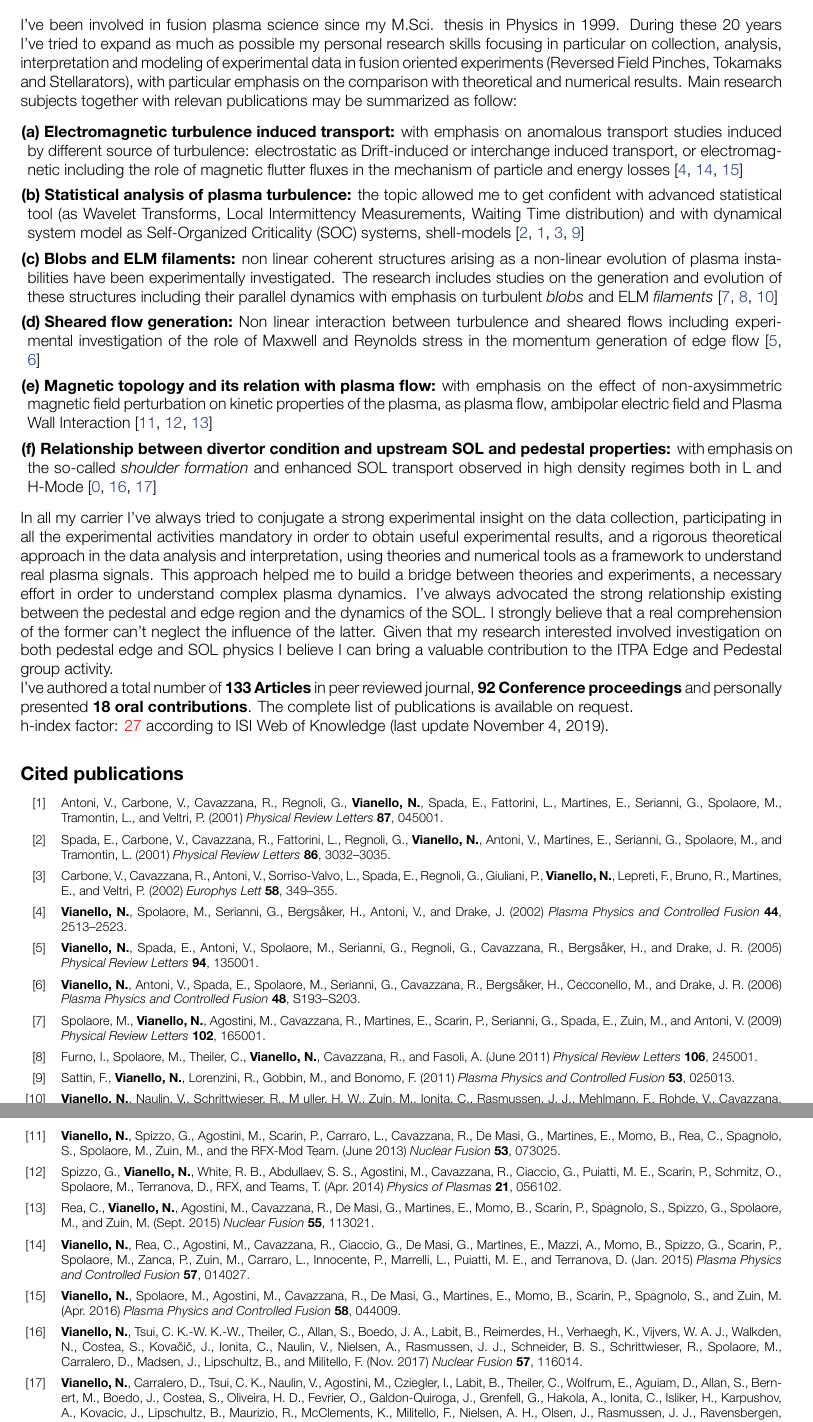
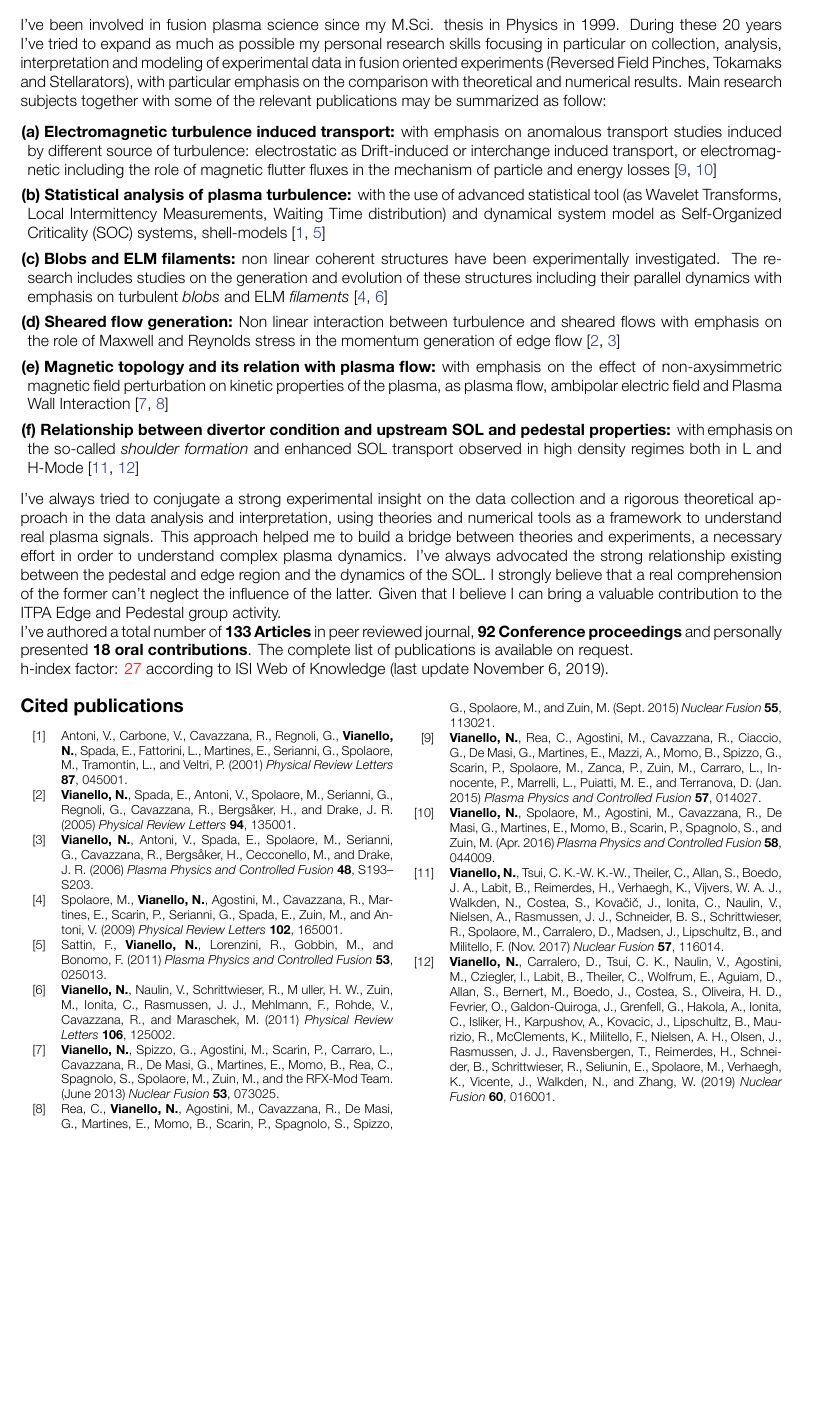
Before and after one commit to nicolavianello/curriculum, a LaTeX CV (cvnicola-short.tex, which reads english-short/research-en.tex): two parts of pages 2 and 3 of 3 before the commit and part of page 2 of 2 after it, the two joined at a grey line, cut so that both start at the same text, the shorter picture padded with empty space. The pictures show the PDF file cvnicola-short.pdf that the author committed with the source.

Commit message:
changes in the cv for having a real 2-page CV

```diff
--- a/english-short/research-en.tex
+++ b/english-short/research-en.tex
@@ -6,13 +6,9 @@ possible my personal research skills focusing in particular on collection, analy
 in fusion oriented experiments (Reversed Field Pinches,
 Tokamaks and Stellarators), with particular emphasis on the comparison
 with theoretical and numerical results. Main research subjects
-together with relevan publications may be summarized as follow:
+together with some of the relevant publications may be summarized as follow:
 \begin{description}[labelindent=0.5pt, labelsep*=0.4em, leftmargin=!, itemsep=0.05ex]
 \item[(a) Electromagnetic turbulence induced transport:]with
 emphasis on anomalous transport studies induced by different source of
 turbulence: electrostatic as Drift-induced or interchange induced
 transport, or electromagnetic including the role of magnetic flutter fluxes
-in the mechanism of particle and energy losses \cite{Vianello:2002p3579, Vianello:2015ek, Vianello:2016bm}
-\item[(b) Statistical analysis of plasma turbulence:] the topic
-allowed me to get confident with advanced statistical tool (as Wavelet Transforms, Local Intermittency
-  Measurements, Waiting Time distribution) and with dynamical system
@@ -22,20 +15,23 @@ arising as a non-linear evolution of plasma
-instabilities have been experimentally investigated. The research
+in the mechanism of particle and energy losses \cite{Vianello:2015ek, Vianello:2016bm}
+\item[(b) Statistical analysis of plasma turbulence:] with the use of advanced statistical tool (as Wavelet Transforms, Local Intermittency
+  Measurements, Waiting Time distribution) and dynamical system
+  model as Self-Organized Criticality (SOC) systems, shell-models \cite{Antoni:2001p3221, Sattin:2011p4955}
+\item[(c) Blobs and ELM filaments:]non linear coherent structures have been experimentally investigated. The research
 includes studies on the generation and evolution of these
 structures including
 their parallel dynamics with emphasis on turbulent \emph{blobs} and
-ELM \emph{filaments} \cite{Spolaore:2009p4115, Furno:2011cs, PhysRevLett.106.125002}
+ELM \emph{filaments} \cite{Spolaore:2009p4115, PhysRevLett.106.125002}
 \item[(d) Sheared flow generation:] Non linear interaction
-between turbulence and sheared flows including experimental
-investigation of the role of Maxwell and Reynolds stress in the
+between turbulence and sheared flows with emphasis on the role of Maxwell and Reynolds stress in the
 momentum generation of edge flow \cite{Vianello:2005p1976, Vianello:2006p1149}
 \item[(e) Magnetic topology and its relation with plasma flow:] with
 emphasis on the effect of non-axysimmetric magnetic field perturbation on kinetic
 properties of the plasma, as plasma flow, ambipolar electric field and
-Plasma Wall Interaction \cite{Vianello:2013jt, Spizzo:2014jn, Rea:2015he}
+Plasma Wall Interaction \cite{Vianello:2013jt, Rea:2015he}
 \item[(f) Relationship between divertor condition and upstream SOL and
   pedestal properties:] with emphasis on the so-called \emph{shoulder
     formation} and enhanced SOL transport observed in high density
-  regimes both in L and H-Mode \cite{Carralero:2015ub, Vianello:2017ku, vianello:nf2019}
+  regimes both in L and H-Mode \cite{Vianello:2017ku, vianello:nf2019}
 \end{description}
 
 % Among the results the following should be highlighted:
@@ -66,9 +62,8 @@ Plasma Wall Interaction \cite{Vianello:2013jt, Spizzo:2014jn, Rea:2015he}
 %   formation of the so-called \emph{shoulder} in density gradient in
 %   high density regime \parencite{Carralero:prl2015, Vianello:2017ku}
 % \end{enumerate}
-In all my carrier I've always tried to conjugate a strong experimental
-insight on the data collection, participating in all the experimental
-activities mandatory in order to obtain useful experimental results, and a rigorous theoretical approach in
+I've always tried to conjugate a strong experimental
+insight on the data collection and a rigorous theoretical approach in
 the data analysis and interpretation, using theories and numerical
 tools as a framework to understand real plasma signals. This
 approach helped me to build a bridge between theories and experiments,
@@ -76,8 +71,7 @@ a necessary effort in order to understand complex plasma
 dynamics. I've always advocated the strong relationship existing
 between the pedestal and edge region and the dynamics of the SOL. I
 strongly believe that a real comprehension of the former can't neglect
-the influence of the latter. Given that my research interested
-involved investigation on both pedestal edge and SOL physics I believe
+the influence of the latter. Given that I believe
 I can bring a valuable contribution to the ITPA Edge and Pedestal
 group activity.
 
@@ -88,5 +82,6 @@ request.  \\
 h-index factor: \textcolor{red}{27} according to ISI Web of Knowledge
 (last update \today).
 
-
+\begin{multicols}{2}
+\setlength\bibitemsep{0pt}
 \printbibliography[type=article,  title = {Cited publications}, heading=subbibliography, prefixnumbers={A}, resetnumbers=true]
```
Also changed, not shown: cvnicola-short.tex (+2 -1 lines), statement/cover-letter.tex (+1 -1 lines), cvnicola-short.pdf, statement/cover-letter.pdf, english-short/research-en.tex (4 more changed lines).
